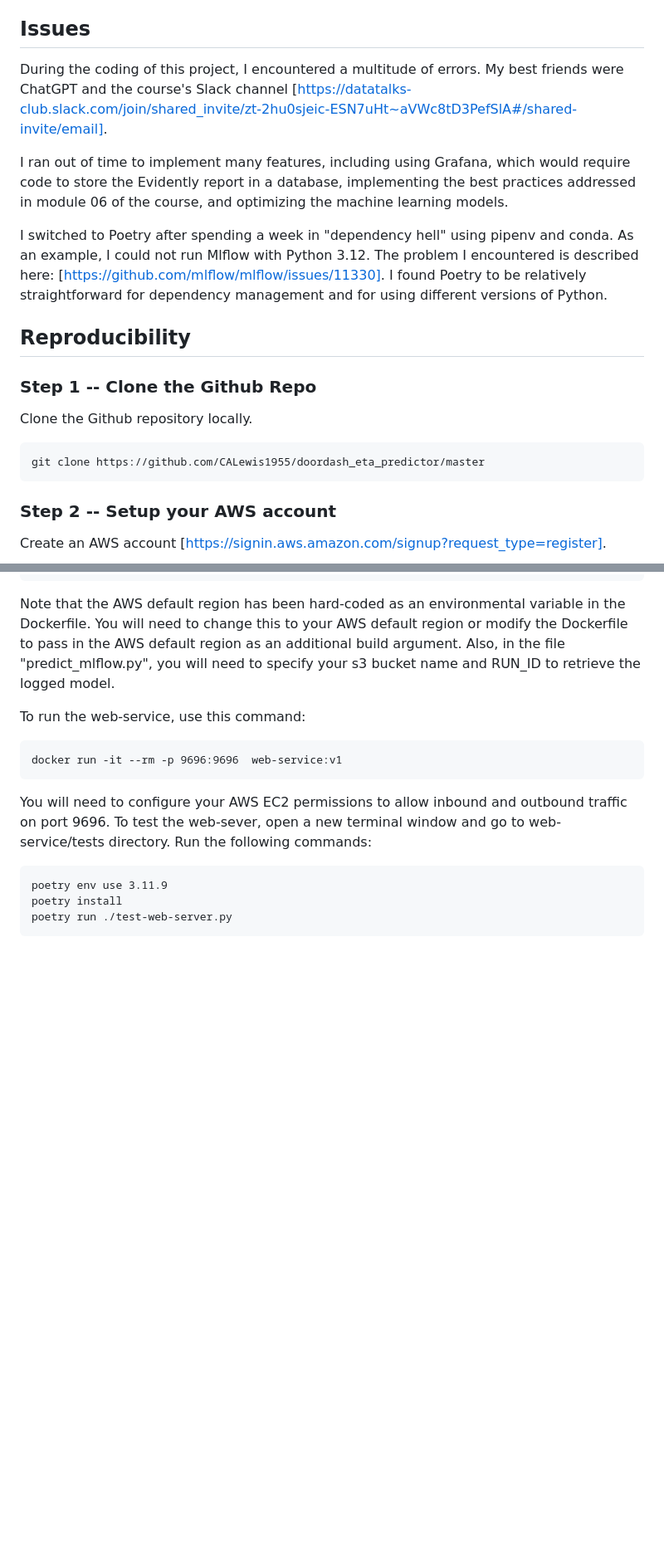
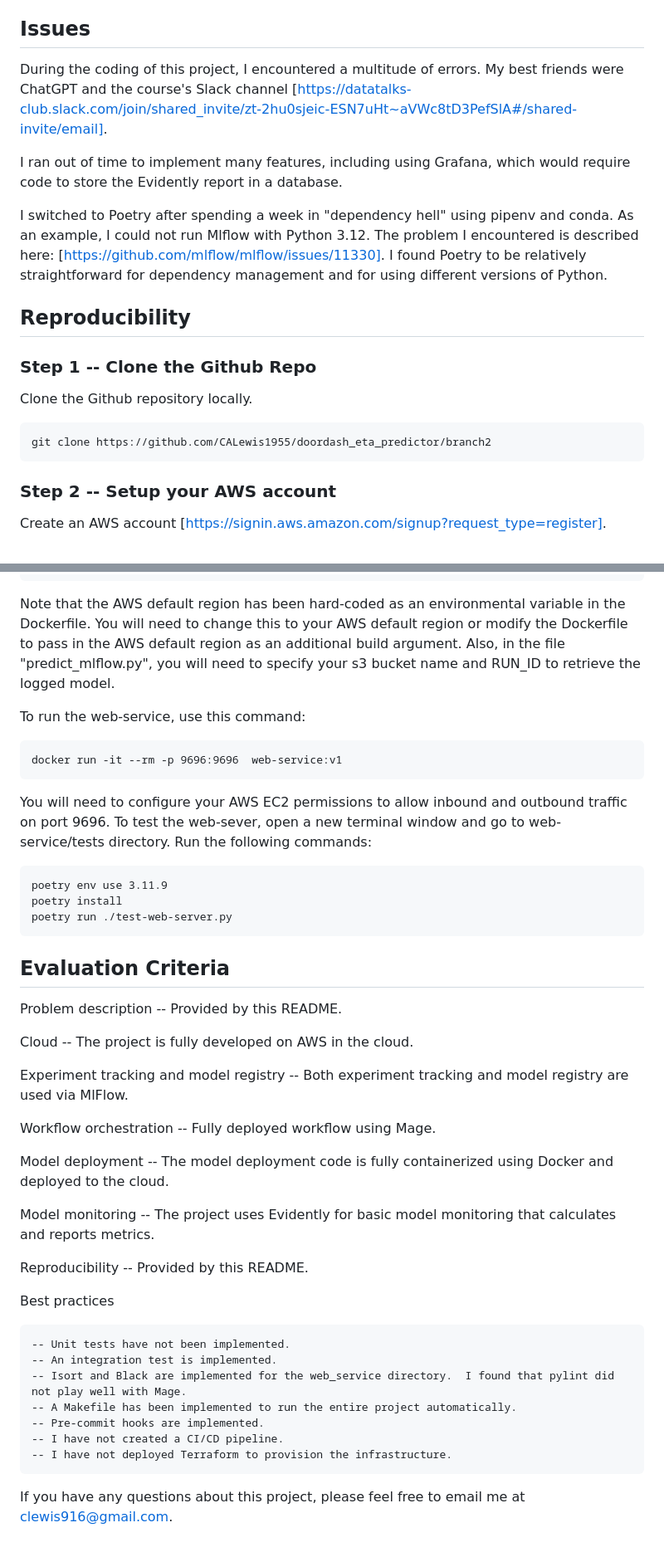
Before and after one commit to CALewis1955/Doordash_ETA_Predictor, a Markdown page: README.md, 2 parts joined by grey strips. Shown at 83% size. Drawn GitHub-style; blank space fills up the shorter version.

```diff
--- a/README.md
+++ b/README.md
@@ -31,9 +31,9 @@ All services are run on Docker containers, and Poetry has been used for dependen
 
 ## Issues
 
-During the coding of this project, I encountered a multitude of errors.  My best friends were  ChatGPT and the course's Slack channel [https://datatalks-club.slack.com/join/shared_invite/zt-2hu0sjeic-ESN7uHt~aVWc8tD3PefSlA#/shared-invite/email].
+During the coding of this project, I encountered a multitude of errors.  My best friends were ChatGPT and the course's Slack channel [https://datatalks-club.slack.com/join/shared_invite/zt-2hu0sjeic-ESN7uHt~aVWc8tD3PefSlA#/shared-invite/email].
 
-I ran out of time to implement many features, including using Grafana, which would require code to store the Evidently report in a database, implementing the best practices addressed in module 06 of the course, and optimizing the machine learning models.
+I ran out of time to implement many features, including using Grafana, which would require code to store the Evidently report in a database.
 
 I switched to Poetry after spending a week in "dependency hell" using pipenv and conda.  As an example, I could not run Mlflow with Python 3.12.  The problem I encountered is described here:  [https://github.com/mlflow/mlflow/issues/11330].  I found Poetry to be relatively straightforward for dependency management and for using different versions of Python.
 
@@ -44,7 +44,7 @@ I switched to Poetry after spending a week in "dependency hell" using pipenv and
 
 Clone the Github repository locally.
 
-    git clone https://github.com/CALewis1955/doordash_eta_predictor/master
+    git clone https://github.com/CALewis1955/doordash_eta_predictor/branch2
 
 
 ### Step 2 -- Setup your AWS account
@@ -110,8 +161,36 @@ To run the web-service, use this command:
 
     docker run -it --rm -p 9696:9696  web-service:v1
 
-You will need to configure your AWS EC2 permissions to allow inbound and outbound traffic on port 9696.  To test the web-sever, open a new terminal window and go to web-service/tests directory.  Run the following commands:
+You will need to configure your AWS EC2 permissions to allow inbound and outbound traffic on port 9696.  To test the web-sever, open a new terminal window and go to web-service/tests directory. Run the following commands:
 
     poetry env use 3.11.9
     poetry install
     poetry run ./test-web-server.py
+
+## Evaluation Criteria
+
+Problem description -- Provided by this README.
+
+Cloud -- The project is fully developed on AWS in the cloud.
+
+Experiment tracking and model registry -- Both experiment tracking and model registry are used via MlFlow.
+
+Workflow orchestration -- Fully deployed workflow using Mage.
+
+Model deployment -- The model deployment code is fully containerized using Docker and deployed to the cloud.
+
+Model monitoring -- The project uses Evidently for basic model monitoring that calculates and reports metrics.
+
+Reproducibility -- Provided by this README.
+
+Best practices
+
+    -- Unit tests have not been implemented.
+    -- An integration test is implemented.
+    -- Isort and Black are implemented for the web_service directory.  I found that pylint did not play well with Mage.
+    -- A Makefile has been implemented to run the entire project automatically.
+    -- Pre-commit hooks are implemented.
+    -- I have not created a CI/CD pipeline.
+    -- I have not deployed Terraform to provision the infrastructure.
+
+If you have any questions about this project, please feel free to email me at clewis916@gmail.com.
```
Also changed, not shown: other parts of README.md (+61 -10 lines).
